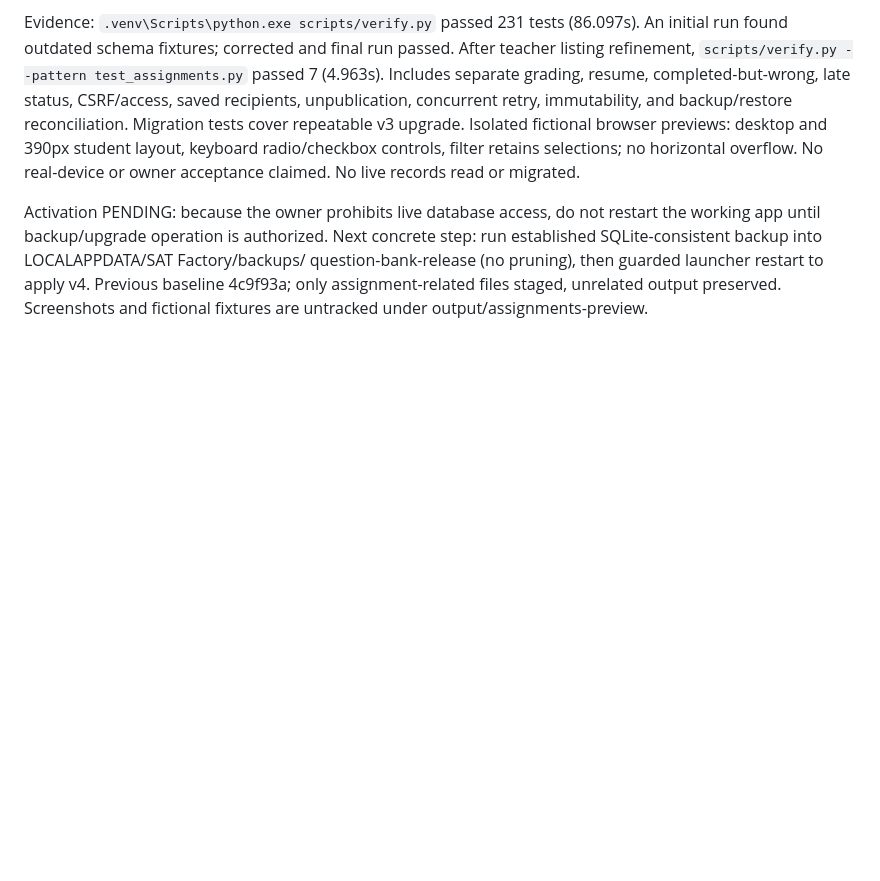
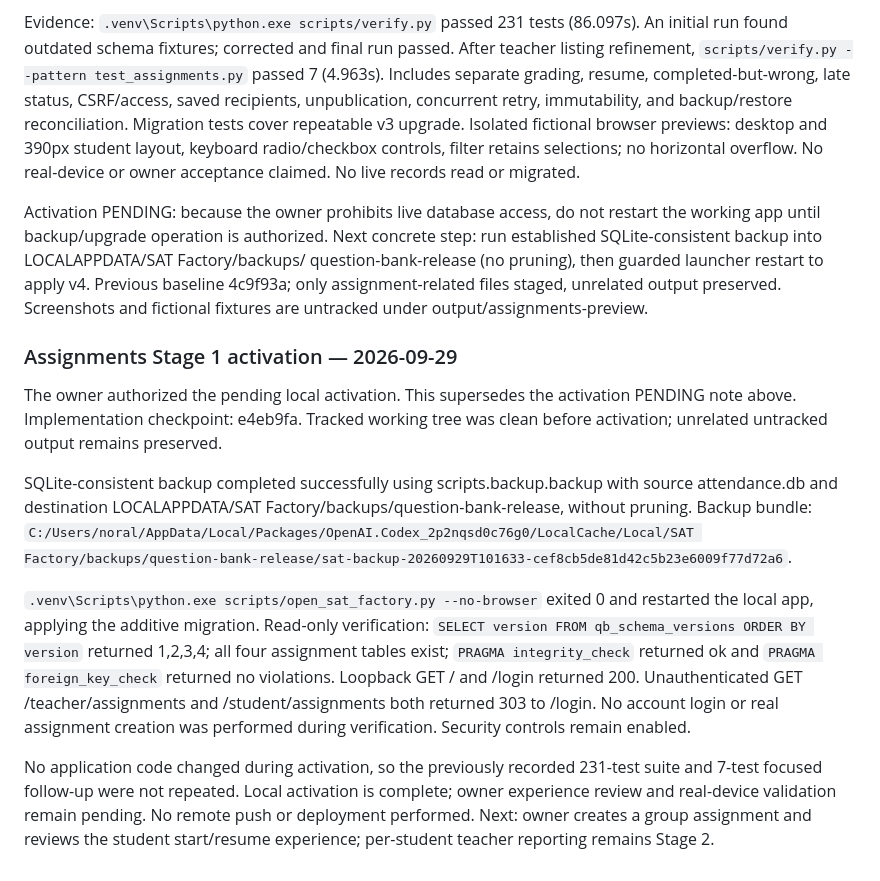
Before and after one commit to Boburbek0717/Student_Attendance_App, a Markdown page: docs/pilot-handover.md, the part around the change. GitHub-like rendering; blank space fills up the shorter version.

Commit message:
Record verified local assignment activation

```diff
--- a/docs/pilot-handover.md
+++ b/docs/pilot-handover.md
@@ -550,3 +550,30 @@ run established SQLite-consistent backup into LOCALAPPDATA/SAT Factory/backups/
 question-bank-release (no pruning), then guarded launcher restart to apply v4.
 Previous baseline 4c9f93a; only assignment-related files staged, unrelated output
 preserved. Screenshots and fictional fixtures are untracked under output/assignments-preview.
+
+
+### Assignments Stage 1 activation — 2026-09-29
+
+The owner authorized the pending local activation. This supersedes the activation
+PENDING note above. Implementation checkpoint: e4eb9fa. Tracked working tree was
+clean before activation; unrelated untracked output remains preserved.
+
+SQLite-consistent backup completed successfully using scripts.backup.backup with
+source attendance.db and destination LOCALAPPDATA/SAT Factory/backups/question-bank-release,
+without pruning. Backup bundle:
+`C:/Users/noral/AppData/Local/Packages/OpenAI.Codex_2p2nqsd0c76g0/LocalCache/Local/SAT Factory/backups/question-bank-release/sat-backup-20260929T101633-cef8cb5de81d42c5b23e6009f77d72a6`.
+
+`.venv\Scripts\python.exe scripts/open_sat_factory.py --no-browser` exited 0 and
+restarted the local app, applying the additive migration. Read-only verification:
+`SELECT version FROM qb_schema_versions ORDER BY version` returned 1,2,3,4;
+all four assignment tables exist; `PRAGMA integrity_check` returned ok and
+`PRAGMA foreign_key_check` returned no violations. Loopback GET / and /login
+returned 200. Unauthenticated GET /teacher/assignments and /student/assignments
+both returned 303 to /login. No account login or real assignment creation was
+performed during verification. Security controls remain enabled.
+
+No application code changed during activation, so the previously recorded 231-test
+suite and 7-test focused follow-up were not repeated. Local activation is complete;
+owner experience review and real-device validation remain pending. No remote push
+or deployment performed. Next: owner creates a group assignment and reviews the
+student start/resume experience; per-student teacher reporting remains Stage 2.
```
Also changed, not shown: docs/product-backlog.md (+27 -0 lines), docs/question-bank-plan.md (+27 -0 lines).
